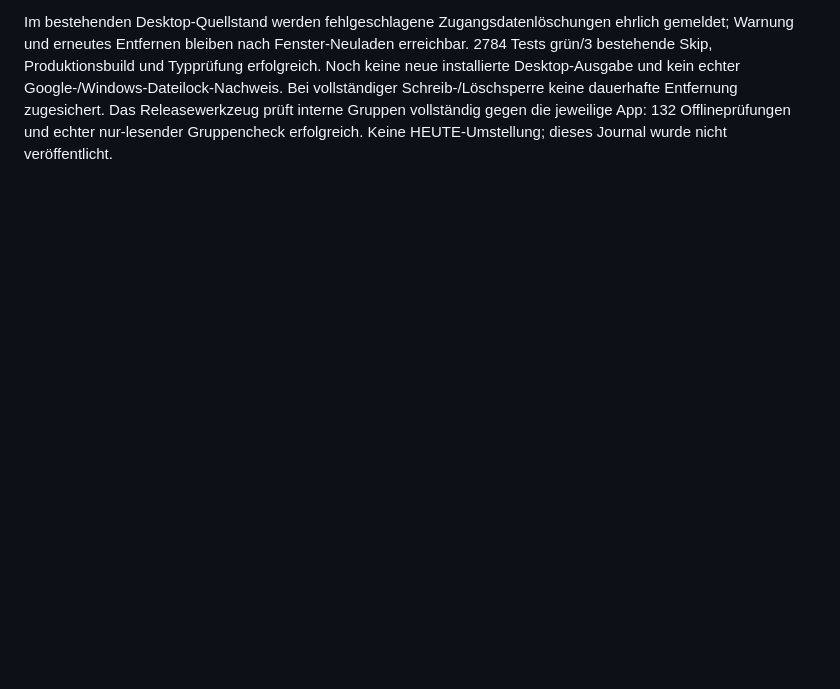
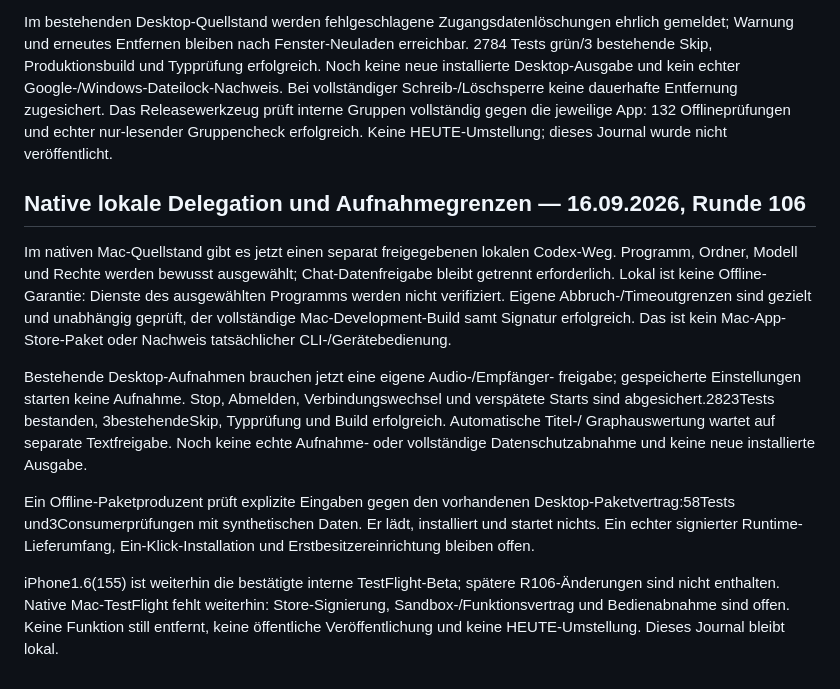
Before and after one commit to schenkei-code/hunch-website, a Markdown page: PRODUCT_TRUTH.md, the part around the change. Rendered like a GitHub page; blank space fills up the shorter version.

Commit message:
Record R106 candidates and remaining Mac release gates

```diff
--- a/PRODUCT_TRUTH.md
+++ b/PRODUCT_TRUTH.md
@@ -1354,3 +1354,31 @@ keine dauerhafte Entfernung zugesichert. Das Releasewerkzeug prüft interne
 Gruppen vollständig gegen die jeweilige App: 132 Offlineprüfungen und echter
 nur-lesender Gruppencheck erfolgreich. Keine HEUTE-Umstellung; dieses Journal
 wurde nicht veröffentlicht.
+
+## Native lokale Delegation und Aufnahmegrenzen — 16.09.2026, Runde 106
+
+Im nativen Mac-Quellstand gibt es jetzt einen separat freigegebenen lokalen
+Codex-Weg. Programm, Ordner, Modell und Rechte werden bewusst ausgewählt;
+Chat-Datenfreigabe bleibt getrennt erforderlich. Lokal ist keine Offline-
+Garantie: Dienste des ausgewählten Programms werden nicht verifiziert.
+Eigene Abbruch-/Timeoutgrenzen sind gezielt und unabhängig geprüft, der
+vollständige Mac-Development-Build samt Signatur erfolgreich. Das ist kein
+Mac-App-Store-Paket oder Nachweis tatsächlicher CLI-/Gerätebedienung.
+
+Bestehende Desktop-Aufnahmen brauchen jetzt eine eigene Audio-/Empfänger-
+freigabe; gespeicherte Einstellungen starten keine Aufnahme. Stop, Abmelden,
+Verbindungswechsel und verspätete Starts sind abgesichert.2823Tests bestanden,
+3bestehendeSkip, Typprüfung und Build erfolgreich. Automatische Titel-/
+Graphauswertung wartet auf separate Textfreigabe. Noch keine echte Aufnahme-
+oder vollständige Datenschutzabnahme und keine neue installierte Ausgabe.
+
+Ein Offline-Paketproduzent prüft explizite Eingaben gegen den vorhandenen
+Desktop-Paketvertrag:58Tests und3Consumerprüfungen mit synthetischen Daten.
+Er lädt, installiert und startet nichts. Ein echter signierter Runtime-
+Lieferumfang, Ein-Klick-Installation und Erstbesitzereinrichtung bleiben offen.
+
+iPhone1.6(155) ist weiterhin die bestätigte interne TestFlight-Beta; spätere
+R106-Änderungen sind nicht enthalten. Native Mac-TestFlight fehlt weiterhin:
+Store-Signierung, Sandbox-/Funktionsvertrag und Bedienabnahme sind offen.
+Keine Funktion still entfernt, keine öffentliche Veröffentlichung und keine
+HEUTE-Umstellung. Dieses Journal bleibt lokal.
```
